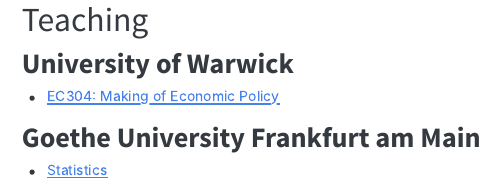
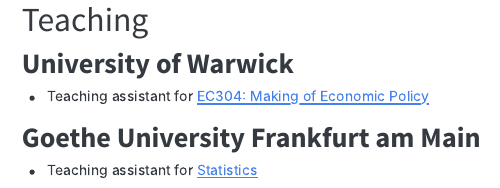
Before and after one commit to immanuelfeld/immanuelfeld.github.io, a Quarto document (teaching.qmd): the page in a window 1100 px wide, from its top. Rendered offline with R 4.5, knitr and Pandoc in place of Quarto, with nearby package versions; menus at the side of the page are left out.

Commit message:
teaching update

```diff
--- a/teaching.qmd
+++ b/teaching.qmd
@@ -4,8 +4,8 @@
 
 ### University of Warwick
 
-- [EC304: Making of Economic Policy](https://warwick.ac.uk/fac/soc/economics/current/modules/ec304/){target="_blank"}
+- Teaching assistant for [EC304: Making of Economic Policy](https://warwick.ac.uk/fac/soc/economics/current/modules/ec304/){target="_blank"}
 
 ### Goethe University Frankfurt am Main
 
-- [Statistics](https://qis.server.uni-frankfurt.de/qisserver/rds?state=verpublish&status=init&vmfile=no&publishid=217090&moduleCall=webInfo&publishConfFile=webInfo&publishSubDir=veranstaltung){target="_blank"}
+- Teaching assistant for [Statistics](https://qis.server.uni-frankfurt.de/qisserver/rds?state=verpublish&status=init&vmfile=no&publishid=217090&moduleCall=webInfo&publishConfFile=webInfo&publishSubDir=veranstaltung){target="_blank"}
```
Also changed, not shown: docs/search.json, 1 other file.
